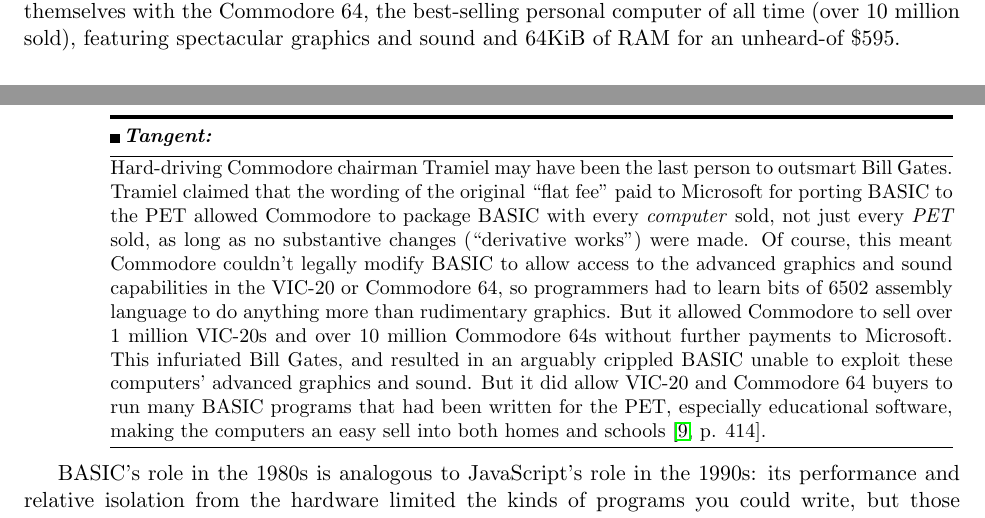
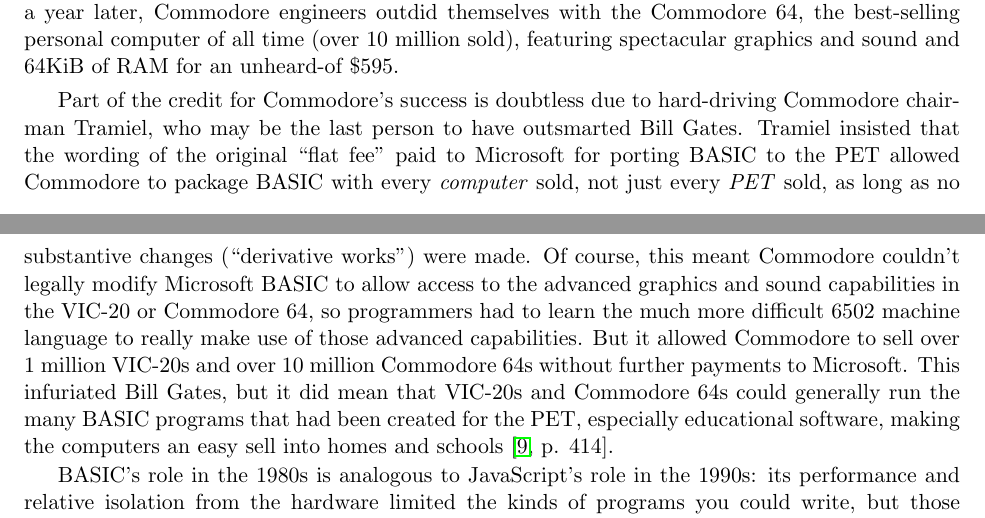
Before and after one commit to armandofox/basic, a LaTeX document (basic.tex, which reads influential.tex): two parts of pages 17 and 19 of 22, joined at a grey line, cut so that both start at the same text. Compiled offline with pdfLaTeX; a LaTeX package or settings file that is missing is left out.

Commit message:
some minor edits and new figures

```diff
--- a/influential.tex
+++ b/influential.tex
@@ -137,27 +139,25 @@
 10 million sold), featuring spectacular graphics and sound and 64KiB
 of RAM for an unheard-of \$595.
 
-\begin{tangent}
-Hard-driving Commodore chairman Tramiel may have been the last person to
-outsmart Bill Gates.
-Tramiel claimed that the wording of the original ``flat fee'' paid to
+Part of the credit for Commodore's success is doubtless due to
+hard-driving Commodore chairman Tramiel, who may be the last person to
+have outsmarted Bill Gates.
+Tramiel insisted that the wording of the original ``flat fee'' paid to
 Microsoft for porting BASIC to the PET allowed Commodore to package
 BASIC with every \emph{computer} sold, not just every \emph{PET} sold,
 as long as no substantive changes (``derivative works'') were made.
-Of course, this meant Commodore couldn't legally modify BASIC to allow
-access to the advanced graphics and sound capabilities in the VIC-20 or
-Commodore~64, so programmers had to learn bits of 6502 assembly language
-to do anything more than rudimentary graphics.
+Of course, this meant Commodore couldn't legally modify Microsoft
+BASIC to allow access to the advanced graphics and sound capabilities
+in the VIC-20 or Commodore~64, so programmers had to learn the much
+more difficult 6502 machine language to really make use of those
+advanced capabilities.
 But it allowed Commodore to sell over 1~million VIC-20s and over
 10~million Commodore~64s without further payments to Microsoft.
-This infuriated Bill Gates, and resulted in an arguably crippled BASIC
-unable to exploit these computers' advanced graphics and sound.
-But it did allow VIC-20 and Commodore~64 buyers to run many BASIC
-programs that had been written for the PET, especially educational
-software, making the computers an easy sell into both homes and
+This infuriated Bill Gates, but it did mean that VIC-20s and
+Commodore~64s could generally run the many BASIC programs that had
+been created for the PET, especially educational software, making the
+computers an easy sell into homes and
 schools~\cite[p. 414]{commodore}.
-\end{tangent}
-
 
 BASIC's role in the 1980s is analogous to JavaScript's role in the
 1990s: its performance and relative isolation from the hardware
```
Also changed, not shown: influential.tex (26 more changed lines).
